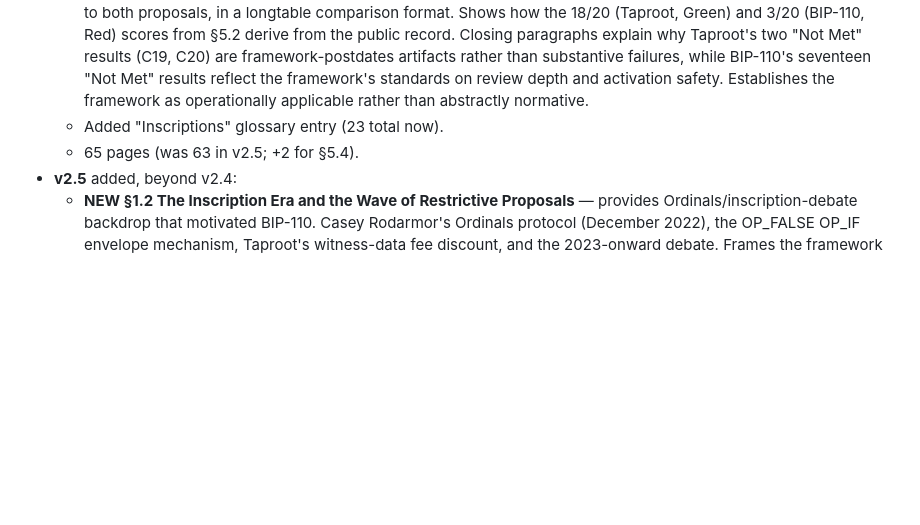
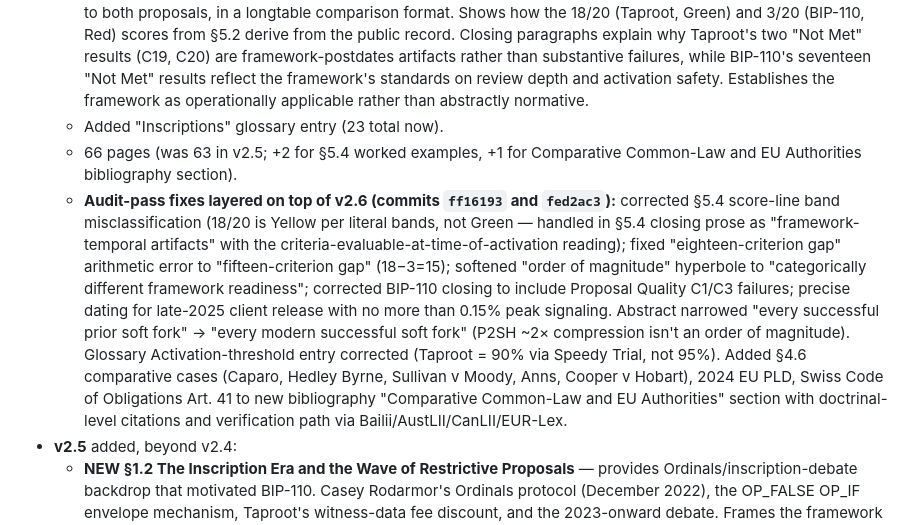
Before and after one commit to asaffulks/consensus-change-standards, a Markdown page: CLAUDE.md, the part around the change. GitHub-like rendering; blank space fills up the shorter version.

Commit message:
CLAUDE.md: update v2.6 page count + audit-pass changelog

```diff
--- a/CLAUDE.md
+++ b/CLAUDE.md
@@ -27,7 +27,8 @@ Reaffirmed as a hard rule on 2026-05-22.
 - **Second Edition v2.6 (May 2026)** — current canonical PDF: `consensus_change_standards_v2.6.pdf` at repo root. Built from LaTeX (`LaTeX/consensus_change_standards.tex`). This is the deliverable PDF going forward. **v2.6 adds**, beyond v2.5:
   - **NEW §5.4 Worked Examples: Taproot and BIP-110** — criterion-by-criterion walkthrough of the scorecard applied to both proposals, in a longtable comparison format. Shows how the 18/20 (Taproot, Green) and 3/20 (BIP-110, Red) scores from §5.2 derive from the public record. Closing paragraphs explain why Taproot's two "Not Met" results (C19, C20) are framework-postdates artifacts rather than substantive failures, while BIP-110's seventeen "Not Met" results reflect the framework's standards on review depth and activation safety. Establishes the framework as operationally applicable rather than abstractly normative.
   - Added "Inscriptions" glossary entry (23 total now).
-  - 65 pages (was 63 in v2.5; +2 for §5.4).
+  - 66 pages (was 63 in v2.5; +2 for §5.4 worked examples, +1 for Comparative Common-Law and EU Authorities bibliography section).
+  - **Audit-pass fixes layered on top of v2.6 (commits `ff16193` and `fed2ac3`):** corrected §5.4 score-line band misclassification (18/20 is Yellow per literal bands, not Green — handled in §5.4 closing prose as "framework-temporal artifacts" with the criteria-evaluable-at-time-of-activation reading); fixed "eighteen-criterion gap" arithmetic error to "fifteen-criterion gap" (18−3=15); softened "order of magnitude" hyperbole to "categorically different framework readiness"; corrected BIP-110 closing to include Proposal Quality C1/C3 failures; precise dating for late-2025 client release with no more than 0.15% peak signaling. Abstract narrowed "every successful prior soft fork" → "every modern successful soft fork" (P2SH ~2× compression isn't an order of magnitude). Glossary Activation-threshold entry corrected (Taproot = 90% via Speedy Trial, not 95%). Added §4.6 comparative cases (Caparo, Hedley Byrne, Sullivan v Moody, Anns, Cooper v Hobart), 2024 EU PLD, Swiss Code of Obligations Art. 41 to new bibliography "Comparative Common-Law and EU Authorities" section with doctrinal-level citations and verification path via Bailii/AustLII/CanLII/EUR-Lex.
 - **v2.5** added, beyond v2.4:
   - **NEW §1.2 The Inscription Era and the Wave of Restrictive Proposals** — provides Ordinals/inscription-debate backdrop that motivated BIP-110. Casey Rodarmor's Ordinals protocol (December 2022), the OP_FALSE OP_IF envelope mechanism, Taproot's witness-data fee discount, and the 2023-onward debate. Frames the framework as procedurally neutral on the substantive inscription disagreement.
   - **Chapter 1 renumbering** — BIP-110 case study now §1.3, The Stakes §1.4, Relation to Prior Work §1.5. Five cross-references updated (§5.0 flags 2 and 3, §5.2 BIP-110 paragraph, two glossary entries) plus two §1.4→§1.5 references (§3.7 Lopp upgrade analysis, BCAP glossary entry).
```
